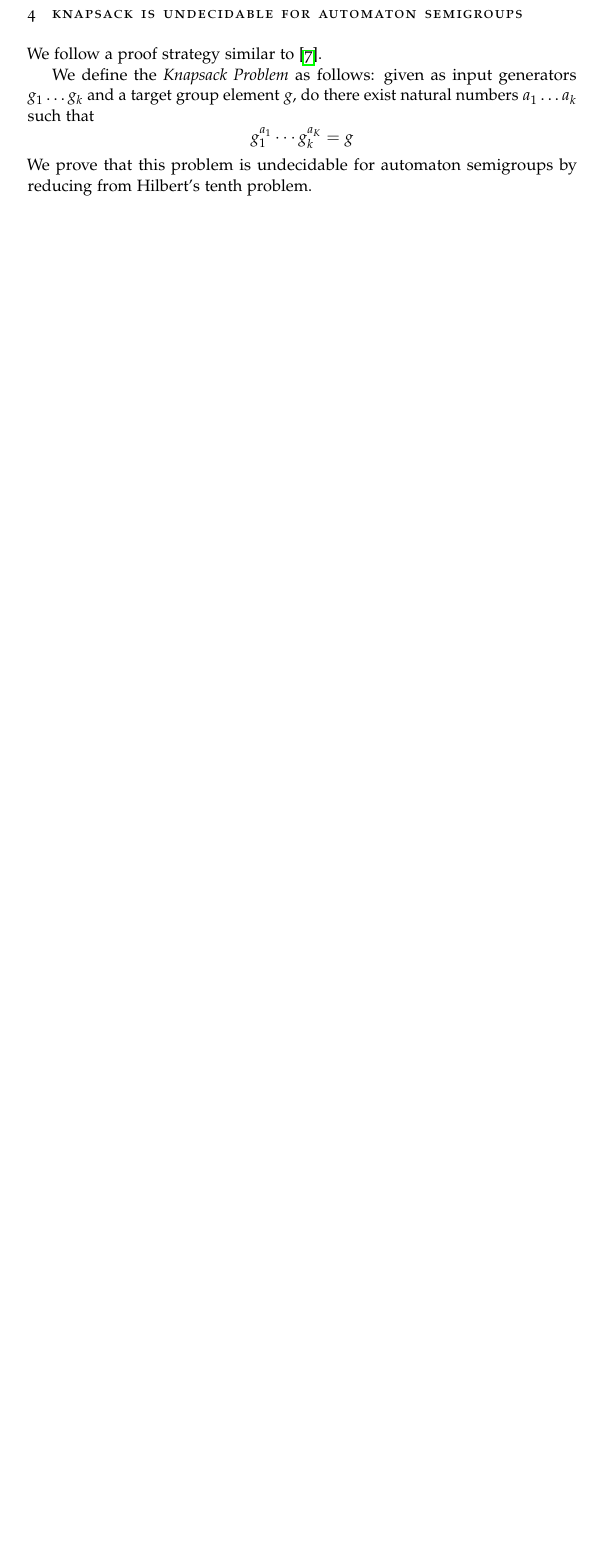
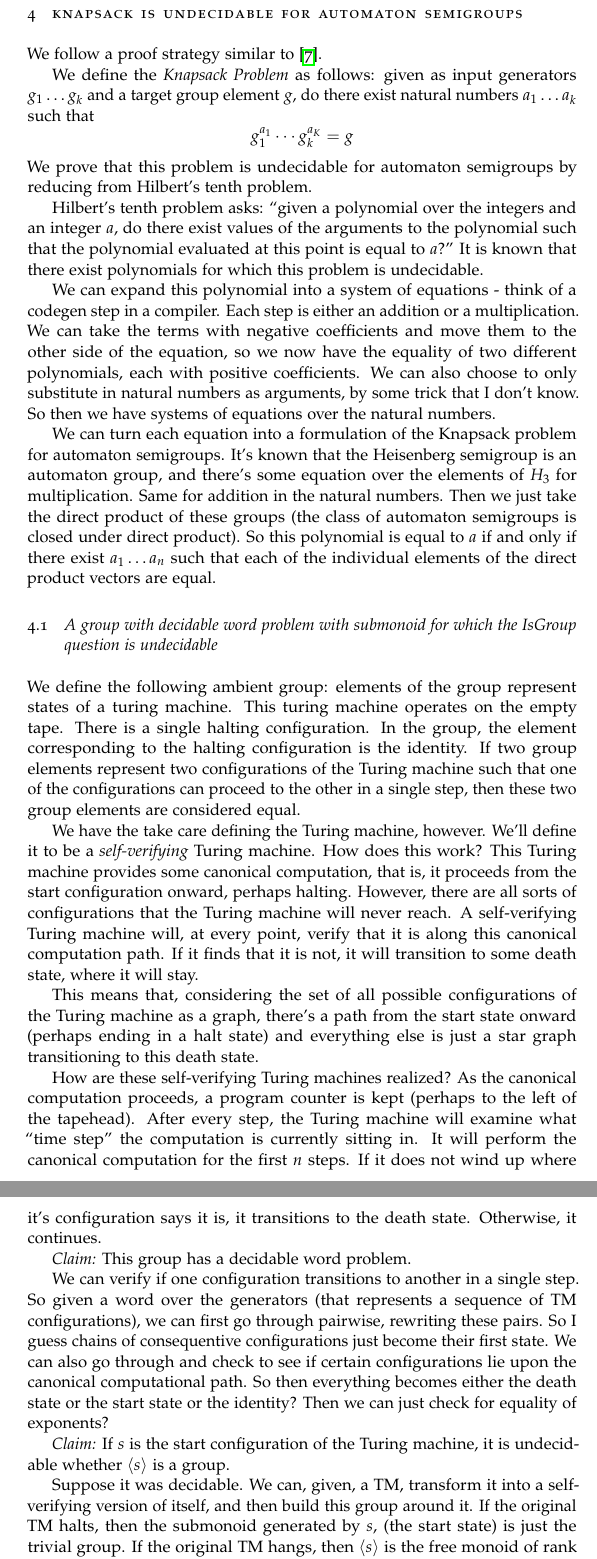
Before and after one commit to evanbergeron/thesis, a LaTeX thesis (thesis.tex): part of page 2 of 3 before the commit and two parts of pages 3 and 4 of 5 after it, the two joined at a grey line, cut so that both start at the same text, the shorter picture padded with empty space. Compiled offline with pdfLaTeX; a missing font is replaced by an installed copy or a similar font.

Commit message:
Fill-paragraph, uncomment

```diff
--- a/thesis.tex
+++ b/thesis.tex
@@ -123,31 +157,88 @@ Various other semigroup theoretic decision problems have recently been considere
 \section{Knapsack is Undecidable for Automaton Semigroups}
 We follow a proof strategy similar to \cite{Konig15:knapsack}.
 
-We define the \defn{Knapsack Problem} as follows: given as input generators $g_1 \ldots g_k$ and a target group element $g$, do there exist natural numbers $a_1\ldots a_k$ such that
-\[ g_1^{a_1} \cdots g_k^{a_K} = g \]
-We prove that this problem is undecidable for automaton semigroups by reducing from % to?
-    Hilbert's tenth problem.
+We define the \defn{Knapsack Problem} as follows: given as input
+generators $g_1 \ldots g_k$ and a target group element $g$, do there
+exist natural numbers $a_1\ldots a_k$ such that
+\[ g_1^{a_1} \cdots g_k^{a_K} = g \] We prove that this problem is
+undecidable for automaton semigroups by reducing from % to?
+Hilbert's tenth problem.
 
-% Hilbert's tenth problem asks: ``given a polynomial over the integers and an integer $a$, do there exist values of the arguments to the polynomial such that the polynomial evaluated at this point is equal to $a$?'' It is known that there exist polynomials for which this problem is undecidable.
+Hilbert's tenth problem asks: ``given a polynomial over the integers
+and an integer $a$, do there exist values of the arguments to the
+polynomial such that the polynomial evaluated at this point is equal
+to $a$?'' It is known that there exist polynomials for which this
+problem is undecidable.
 
-% We can expand this polynomial into a system of equations - think of a codegen step in a compiler. Each step is either an addition or a multiplication. We can take the terms with negative coefficients and move them to the other side of the equation, so we now have the equality of two different polynomials, each with positive coefficients. We can also choose to only substitute in natural numbers as arguments, by some trick that I don't know. So then we have systems of equations over the natural numbers.
+We can expand this polynomial into a system of equations - think of a
+codegen step in a compiler. Each step is either an addition or a
+multiplication. We can take the terms with negative coefficients and
+move them to the other side of the equation, so we now have the
+equality of two different polynomials, each with positive
+coefficients. We can also choose to only substitute in natural numbers
+as arguments, by some trick that I don't know. So then we have systems
+of equations over the natural numbers.
 
-% We can turn each equation into a formulation of the Knapsack problem for automaton semigroups. It's known that the Heisenberg semigroup is an automaton group, and there's some equation over the elements of $H_3$ for multiplication. Same for addition in the natural numbers. Then we just take the direct product of these groups (the class of automaton semigroups is closed under direct product). So this polynomial is equal to $a$ if and only if there exist $a_1 \ldots a_n$ such that each of the individual elements of the direct product vectors are equal.
+We can turn each equation into a formulation of the Knapsack problem
+for automaton semigroups. It's known that the Heisenberg semigroup is
+an automaton group, and there's some equation over the elements of
+$H_3$ for multiplication. Same for addition in the natural
+numbers. Then we just take the direct product of these groups (the
+class of automaton semigroups is closed under direct product). So this
+polynomial is equal to $a$ if and only if there exist $a_1 \ldots a_n$
+such that each of the individual elements of the direct product
+vectors are equal.
 
-% \subsection{A group with decidable word problem with submonoid for which the IsGroup question is undecidable}
+\subsection{A group with decidable word problem with submonoid for
+  which the IsGroup question is undecidable}
 
-% We define the following ambient group: elements of the group represent states of a turing machine. This turing machine operates on the empty tape. There is a single halting configuration. In the group, the element corresponding to the halting configuration is the identity. If two group elements represent two configurations of the Turing machine such that one of the configurations can proceed to the other in a single step, then these two group elements are considered equal.
+We define the following ambient group: elements of the group represent
+states of a turing machine. This turing machine operates on the empty
+tape. There is a single halting configuration. In the group, the
+element corresponding to the halting configuration is the identity. If
+two group elements represent two configurations of the Turing machine
+such that one of the configurations can proceed to the other in a
+single step, then these two group elements are considered equal.
 
-% We have the take care defining the Turing machine, however. We'll define it to be a \defn{self-verifying} Turing machine. How does this work? This Turing machine provides some canonical computation, that is, it proceeds from the start configuration onward, perhaps halting. However, there are all sorts of configurations that the Turing machine will never reach. A self-verifying Turing machine will, at every point, verify that it is along this canonical computation path. If it finds that it is not, it will transition to some death state, where it will stay.
+We have the take care defining the Turing machine, however. We'll
+define it to be a \defn{self-verifying} Turing machine. How does this
+work? This Turing machine provides some canonical computation, that
+is, it proceeds from the start configuration onward, perhaps
+halting. However, there are all sorts of configurations that the
+Turing machine will never reach. A self-verifying Turing machine will,
+at every point, verify that it is along this canonical computation
+path. If it finds that it is not, it will transition to some death
+state, where it will stay.
 
-% This means that, considering the set of all possible configurations of the Turing machine as a graph, there's a path from the start state onward (perhaps ending in a halt state) and everything else is just a star graph transitioning to this death state.
+This means that, considering the set of all possible configurations of
+the Turing machine as a graph, there's a path from the start state
+onward (perhaps ending in a halt state) and everything else is just a
+star graph transitioning to this death state.
 
-% How are these self-verifying Turing machines realized? As the canonical computation proceeds, a program counter is kept (perhaps to the left of the tapehead). After every step, the Turing machine will examine what ``time step'' the computation is currently sitting in. It will perform the canonical computation for the first $n$ steps. If it does not wind up where it's configuration says it is, it transitions to the death state. Otherwise, it continues.
+How are these self-verifying Turing machines realized? As the
+canonical computation proceeds, a program counter is kept (perhaps to
+the left of the tapehead). After every step, the Turing machine will
+examine what ``time step'' the computation is currently sitting in. It
+will perform the canonical computation for the first $n$ steps. If it
+does not wind up where it's configuration says it is, it transitions
+to the death state. Otherwise, it continues.
 
-% \textit{Claim:} This group has a decidable word problem.
+\textit{Claim:} This group has a decidable word problem.
 
-% We can verify if one configuration transitions to another in a single step. So given a word over the generators (that represents a sequence of TM configurations), we can first go through pairwise, rewriting these pairs. So I guess chains of consequentive configurations just become their first state. We can also go through and check to see if certain configurations lie upon the canonical computational path. So then everything becomes either the death state or the start state or the identity? Then we can just check for equality of exponents?
+We can verify if one configuration transitions to another in a single
+step. So given a word over the generators (that represents a sequence
+of TM configurations), we can first go through pairwise, rewriting
+these pairs. So I guess chains of consequentive configurations just
+become their first state. We can also go through and check to see if
+certain configurations lie upon the canonical computational path. So
+then everything becomes either the death state or the start state or
+the identity? Then we can just check for equality of exponents?
 
-% \textit{Claim:} If $s$ is the start configuration of the Turing machine, it is undecidable whether $\langle s \rangle$ is a group.
+\textit{Claim:} If $s$ is the start configuration of the Turing
+machine, it is undecidable whether $\langle s \rangle$ is a group.
 
-% Suppose it was decidable. We can, given, a TM, transform it into a self-verifying version of itself, and then build this group around it. If the original TM halts, then the submonoid generated by $s$, (the start state) is just the trivial group. If the original TM hangs, then $\langle s \rangle$ is the free monoid of rank one. So then being able to answer the question ``is $\langle s \rangle $ a group'' would allow us to solve the halting problem.
+Suppose it was decidable. We can, given, a TM, transform it into a
+self-verifying version of itself, and then build this group around
+it. If the original TM halts, then the submonoid generated by $s$,
+(the start state) is just the trivial group. If the original TM hangs,
+then $\langle s \rangle$ is the free monoid of rank one. So then being
```
Also changed, not shown: thesis.pdf, thesis.tex (170 more changed lines).
